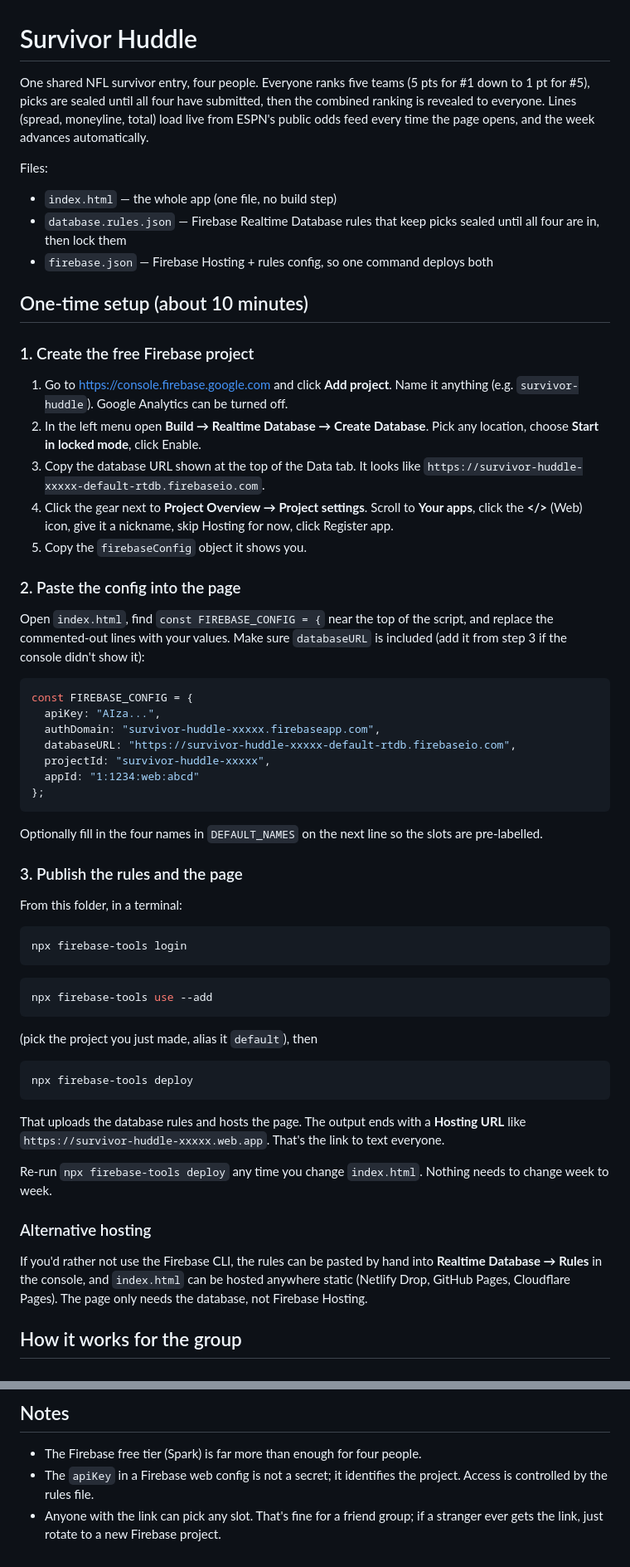
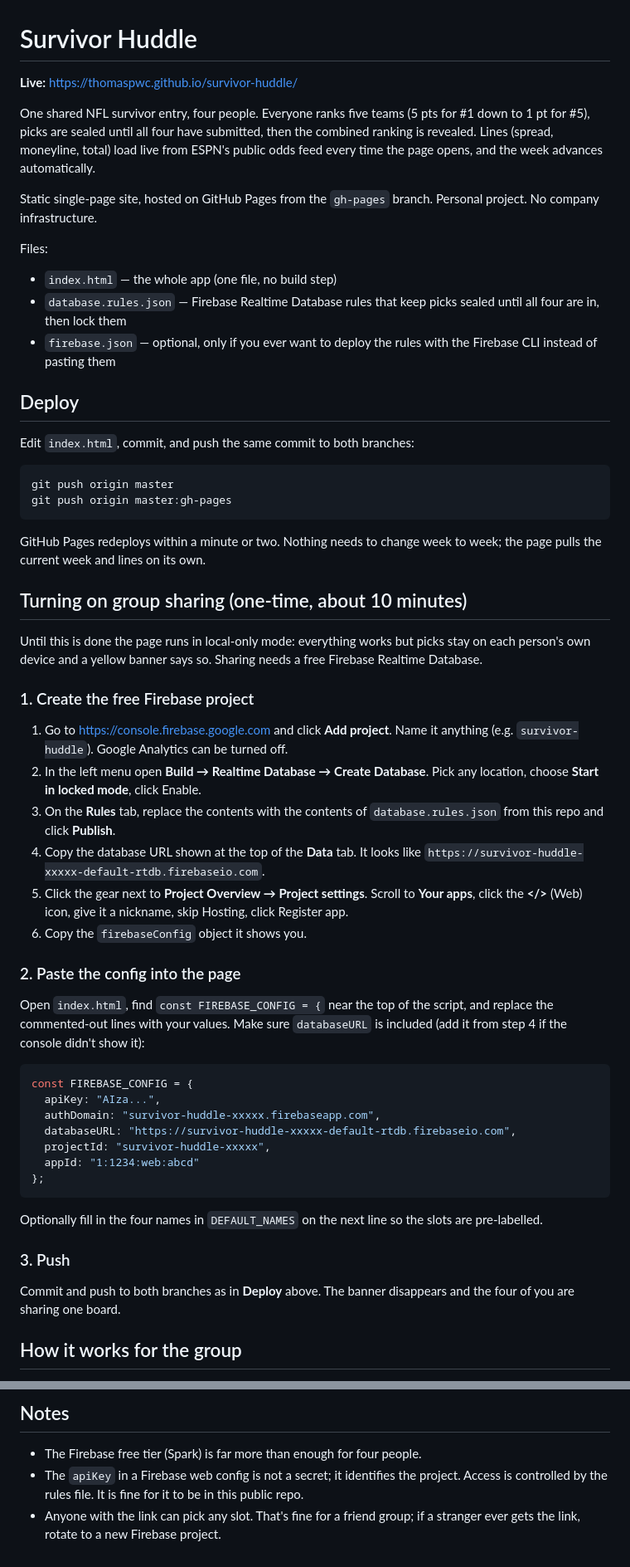
Before and after one commit to ThomasPWC/survivor-huddle, a Markdown page: README.md, 2 parts joined by grey strips. Shown at 83% size. Rendered like a GitHub page.

Commit message:
README: GitHub Pages deploy flow and live URL
Co-Authored-By: Claude Fable 5.1 <noreply@anthropic.com>

````diff
--- a/README.md
+++ b/README.md
@@ -1,26 +1,44 @@
 # Survivor Huddle
 
-One shared NFL survivor entry, four people. Everyone ranks five teams (5 pts for #1 down to 1 pt for #5), picks are sealed until all four have submitted, then the combined ranking is revealed to everyone. Lines (spread, moneyline, total) load live from ESPN's public odds feed every time the page opens, and the week advances automatically.
+**Live:** https://thomaspwc.github.io/survivor-huddle/
+
+One shared NFL survivor entry, four people. Everyone ranks five teams (5 pts for #1 down to 1 pt for #5), picks are sealed until all four have submitted, then the combined ranking is revealed. Lines (spread, moneyline, total) load live from ESPN's public odds feed every time the page opens, and the week advances automatically.
+
+Static single-page site, hosted on GitHub Pages from the `gh-pages` branch. Personal project. No company infrastructure.
 
 Files:
 
 - `index.html` — the whole app (one file, no build step)
 - `database.rules.json` — Firebase Realtime Database rules that keep picks sealed until all four are in, then lock them
-- `firebase.json` — Firebase Hosting + rules config, so one command deploys both
+- `firebase.json` — optional, only if you ever want to deploy the rules with the Firebase CLI instead of pasting them
 
-## One-time setup (about 10 minutes)
+## Deploy
+
+Edit `index.html`, commit, and push the same commit to both branches:
+
+```sh
+git push origin master
+git push origin master:gh-pages
+```
+
+GitHub Pages redeploys within a minute or two. Nothing needs to change week to week; the page pulls the current week and lines on its own.
+
+## Turning on group sharing (one-time, about 10 minutes)
+
+Until this is done the page runs in local-only mode: everything works but picks stay on each person's own device and a yellow banner says so. Sharing needs a free Firebase Realtime Database.
 
 ### 1. Create the free Firebase project
 
 1. Go to https://console.firebase.google.com and click **Add project**. Name it anything (e.g. `survivor-huddle`). Google Analytics can be turned off.
 2. In the left menu open **Build → Realtime Database → Create Database**. Pick any location, choose **Start in locked mode**, click Enable.
-3. Copy the database URL shown at the top of the Data tab. It looks like `https://survivor-huddle-xxxxx-default-rtdb.firebaseio.com`.
-4. Click the gear next to **Project Overview → Project settings**. Scroll to **Your apps**, click the **</>** (Web) icon, give it a nickname, skip Hosting for now, click Register app.
-5. Copy the `firebaseConfig` object it shows you.
+3. On the **Rules** tab, replace the contents with the contents of `database.rules.json` from this repo and click **Publish**.
+4. Copy the database URL shown at the top of the **Data** tab. It looks like `https://survivor-huddle-xxxxx-default-rtdb.firebaseio.com`.
+5. Click the gear next to **Project Overview → Project settings**. Scroll to **Your apps**, click the **</>** (Web) icon, give it a nickname, skip Hosting, click Register app.
+6. Copy the `firebaseConfig` object it shows you.
 
 ### 2. Paste the config into the page
 
-Open `index.html`, find `const FIREBASE_CONFIG = {` near the top of the script, and replace the commented-out lines with your values. Make sure `databaseURL` is included (add it from step 3 if the console didn't show it):
+Open `index.html`, find `const FIREBASE_CONFIG = {` near the top of the script, and replace the commented-out lines with your values. Make sure `databaseURL` is included (add it from step 4 if the console didn't show it):
 
 ```js
 const FIREBASE_CONFIG = {
@@ -34,31 +52,9 @@ const FIREBASE_CONFIG = {
 
 Optionally fill in the four names in `DEFAULT_NAMES` on the next line so the slots are pre-labelled.
 
-### 3. Publish the rules and the page
+### 3. Push
 
-From this folder, in a terminal:
-
-```bash
-npx firebase-tools login
-```
-
-```bash
-npx firebase-tools use --add
-```
-
-(pick the project you just made, alias it `default`), then
-
-```bash
-npx firebase-tools deploy
-```
-
-That uploads the database rules and hosts the page. The output ends with a **Hosting URL** like `https://survivor-huddle-xxxxx.web.app`. That's the link to text everyone.
-
-Re-run `npx firebase-tools deploy` any time you change `index.html`. Nothing needs to change week to week.
-
-### Alternative hosting
-
-If you'd rather not use the Firebase CLI, the rules can be pasted by hand into **Realtime Database → Rules** in the console, and `index.html` can be hosted anywhere static (Netlify Drop, GitHub Pages, Cloudflare Pages). The page only needs the database, not Firebase Hosting.
+Commit and push to both branches as in **Deploy** above. The banner disappears and the four of you are sharing one board.
 
 ## How it works for the group
 
@@ -72,5 +68,5 @@ If you'd rather not use the Firebase CLI, the rules can be pasted by hand into *
 ## Notes
 
 - The Firebase free tier (Spark) is far more than enough for four people.
-- The `apiKey` in a Firebase web config is not a secret; it identifies the project. Access is controlled by the rules file.
-- Anyone with the link can pick any slot. That's fine for a friend group; if a stranger ever gets the link, just rotate to a new Firebase project.
+- The `apiKey` in a Firebase web config is not a secret; it identifies the project. Access is controlled by the rules file. It is fine for it to be in this public repo.
+- Anyone with the link can pick any slot. That's fine for a friend group; if a stranger ever gets the link, rotate to a new Firebase project.
````
